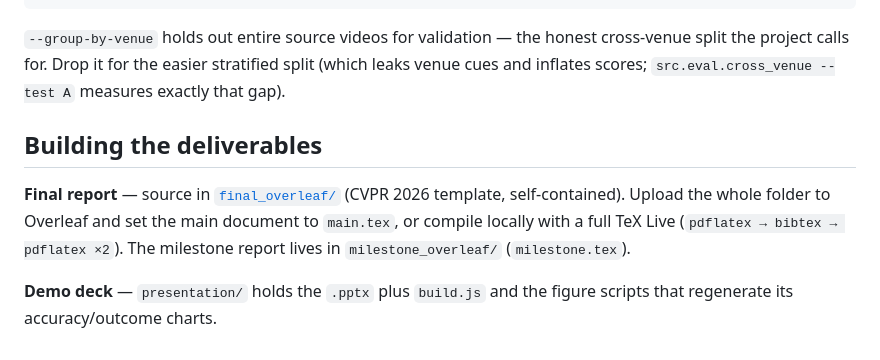
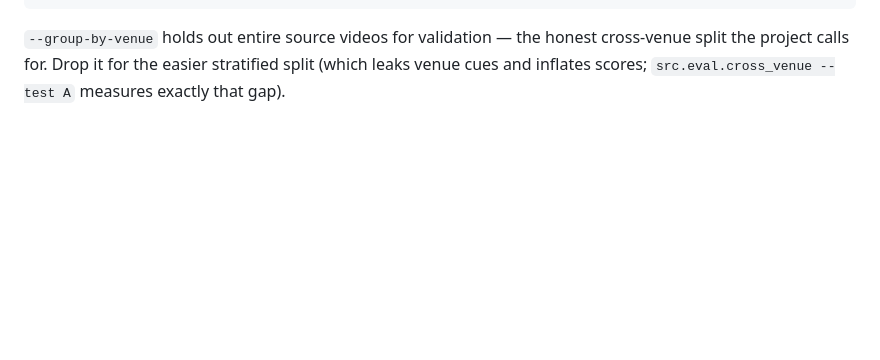
Before and after one commit to bballhaus/showjumping-ssl, a Markdown page: README.md, the part around the change. Drawn GitHub-style; blank space fills up the shorter version.

```diff
--- a/README.md
+++ b/README.md
@@ -116,9 +116,3 @@ python -m src.viz.make_figures --csv data/annotations/auto.csv --labels data/ann
 `--group-by-venue` holds out entire source videos for validation — the honest cross-venue
 split the project calls for. Drop it for the easier stratified split (which leaks venue cues
 and inflates scores; `src.eval.cross_venue --test A` measures exactly that gap).
-
-## Building the deliverables
-
-**Final report** — source in [`final_overleaf/`](final_overleaf/) (CVPR 2026 template, self-contained). Upload the whole folder to Overleaf and set the main document to `main.tex`, or compile locally with a full TeX Live (`pdflatex → bibtex → pdflatex ×2`). The milestone report lives in `milestone_overleaf/` (`milestone.tex`).
-
-**Demo deck** — `presentation/` holds the `.pptx` plus `build.js` and the figure scripts that regenerate its accuracy/outcome charts.
```
